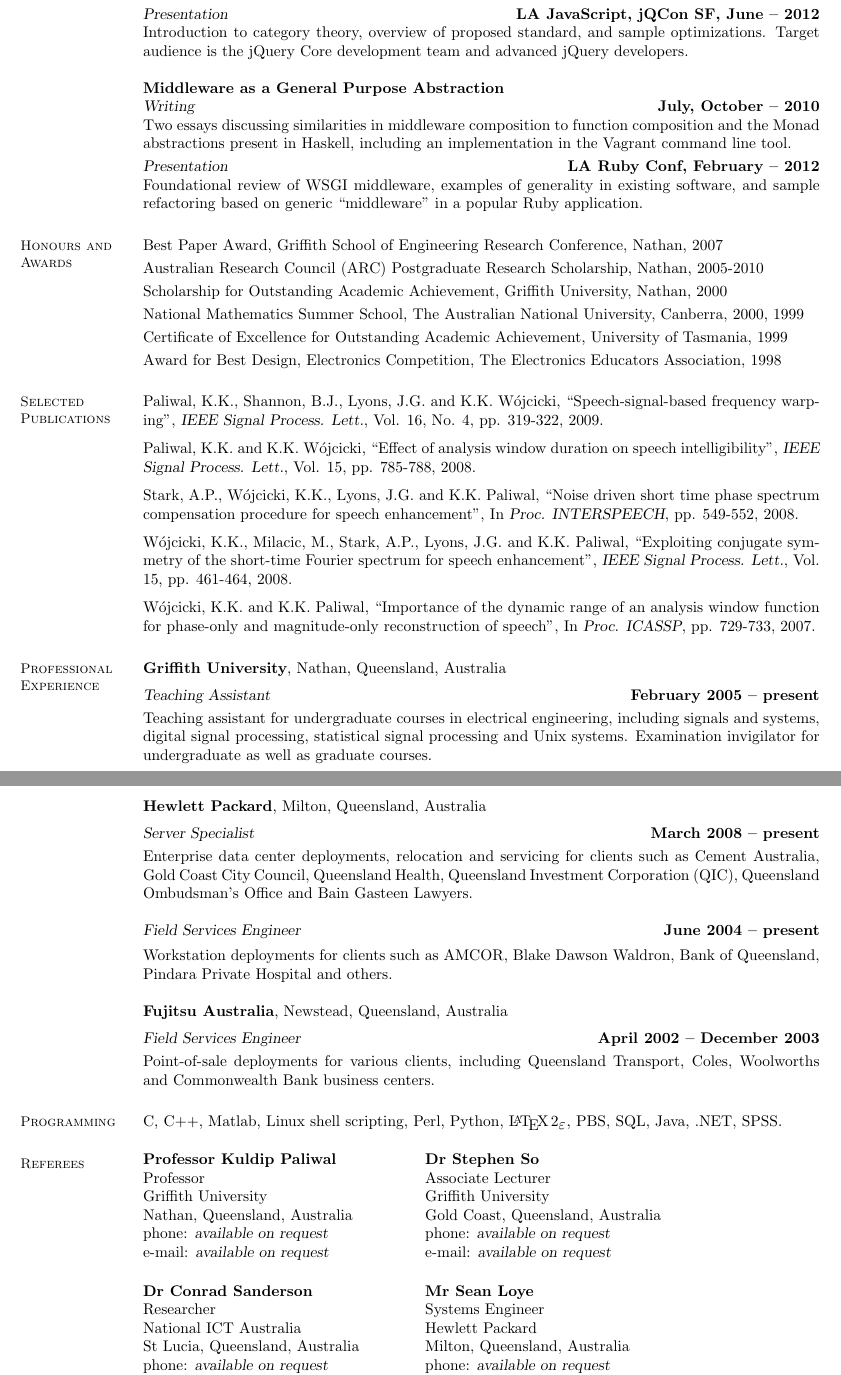
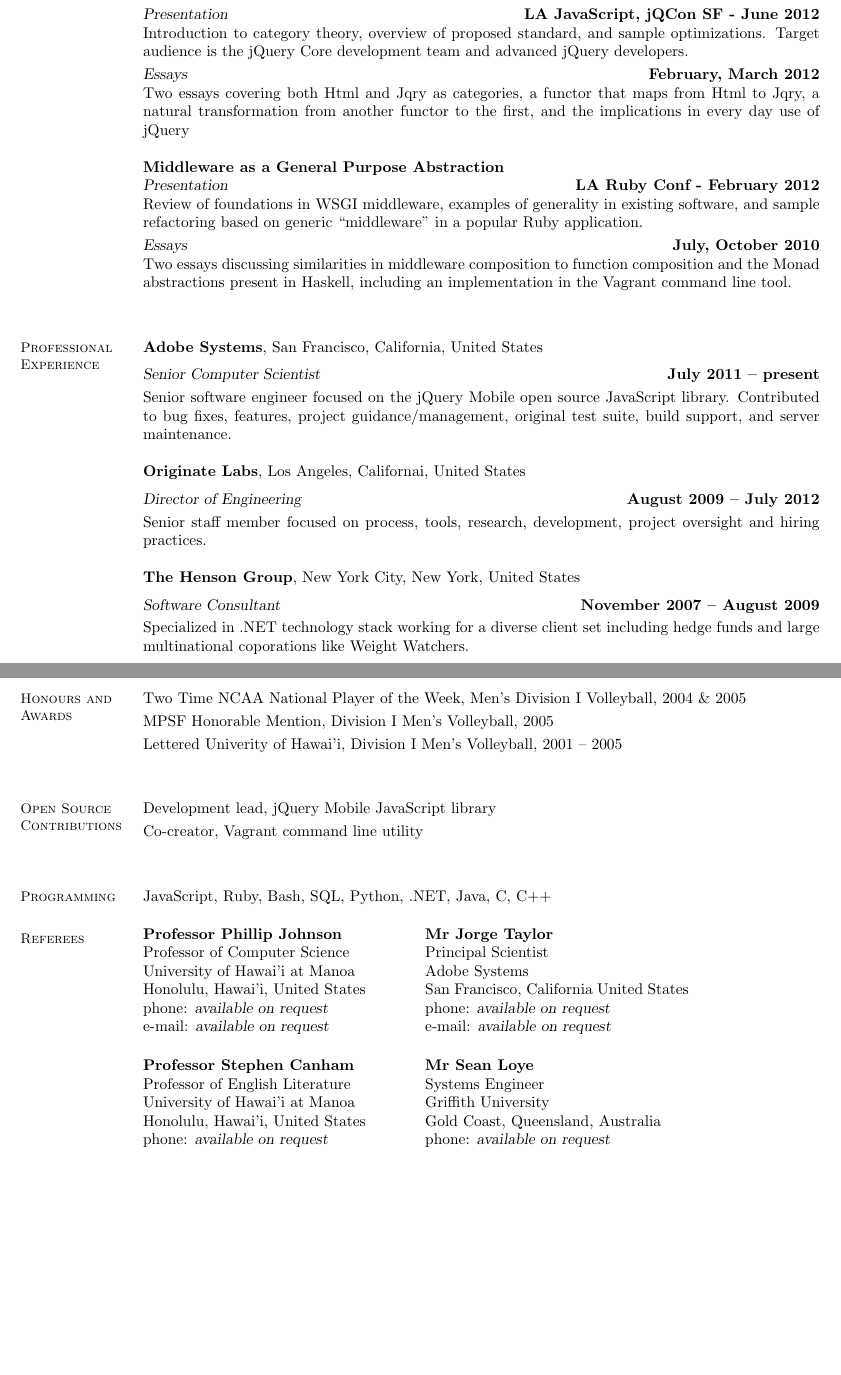
Before and after one commit to johnbender/cv, a LaTeX CV (resume.tex): two parts of pages 1 and 2 of 2, joined at a grey line, cut so that both start at the same text, the shorter picture padded with empty space. Compiled offline with pdfLaTeX.

Commit message:
awards, open source, profession experience, references

```diff
--- a/resume.tex
+++ b/resume.tex
@@ -38,119 +38,73 @@
     Motivating examples and statistics, using category theory in identifying optimization candidates, the proposed standard, and a sample library implementation.
     \vspace{1mm}\\
-    \textsl{Presentation} \hfill \textbf{LA JavaScript, jQCon SF, June -- 2012}\\
+    \textsl{Presentation} \hfill \textbf{LA JavaScript, jQCon SF - June 2012}\\
     Introduction to category theory, overview of proposed standard, and sample optimizations. Target audience is the jQuery Core development team and advanced jQuery developers.
-
+    \vspace{1mm}\\
+    \textsl{Essays} \hfill \textbf{February, March 2012}\\
+    Two essays covering both Html and Jqry as categories, a functor that maps from Html to Jqry, a natural transformation from another functor to the first, and the implications in every day use of jQuery
 
     \textbf{Middleware as a General Purpose Abstraction}\\
-    \textsl{Writing} \hfill \textbf{July, October -- 2010}\\
+    \textsl{Presentation} \hfill \textbf{LA Ruby Conf - February 2012}\\
+    Review of foundations in WSGI middleware, examples of generality in existing software, and sample refactoring based on generic ``middleware'' in a popular Ruby application.
+    \vspace{1mm}\\
+    \textsl{Essays} \hfill \textbf{July, October 2010}\\
     Two essays discussing similarities in middleware composition to function composition and the Monad abstractions present in Haskell, including an implementation in the Vagrant command line tool.
     \vspace{1mm}\\
-    \textsl{Presentation} \hfill \textbf{LA Ruby Conf, February -- 2012}\\
-    Foundational review of WSGI middleware, examples of generality in existing software, and sample refactoring based on generic ``middleware'' in a popular Ruby application.
 
-    %__________________________________________________________________________________________________________________
-    % Honours and Awards
+    \section{\mysidestyle Professional\\Experience}
+
+    \textbf{Adobe Systems}, San Francisco, California, United States \vspace{2mm}\\\vspace{1mm}%
+    \textsl{Senior Computer Scientist} \hfill \textbf{July 2011 -- present}\\
+    Senior software engineer focused on the jQuery Mobile open source JavaScript library. Contributed to bug fixes, features, project guidance/management, original test suite, build support, and server maintenance.
+
+    \textbf{Originate Labs}, Los Angeles, Californai, United States \vspace{2mm}\\\vspace{1mm}%
+    \textsl{Director of Engineering} \hfill \textbf{August 2009 -- July 2012}\\
+    Senior staff member focused on process, tools, research, development, project oversight and hiring practices.
+
+    \textbf{The Henson Group}, New York City, New York, United States \vspace{2mm}\\\vspace{1mm}%
+    \textsl{Software Consultant} \hfill \textbf{November 2007 -- August 2009}\\
+    Specialized in .NET technology stack working for a diverse client set including hedge funds and large multinational coporations like Weight Watchers.
+
+    \clearpage
     \section{\mysidestyle Honours and\\Awards}
 
-    Best Paper Award, Griffith School of Engineering Research Conference, Nathan, 2007              \vspace{1mm}\\%
-    Australian Research Council (ARC) Postgraduate Research Scholarship, Nathan, 2005-2010          \vspace{1mm}\\%
-    Scholarship for Outstanding Academic Achievement, Griffith University, Nathan, 2000             \vspace{1mm}\\%
-    National Mathematics Summer School, The Australian National University, Canberra, 2000, 1999    \vspace{1mm}\\%
-    Certificate of Excellence for Outstanding Academic Achievement, University of Tasmania, 1999    \vspace{1mm}\\%
-    Award for Best Design, Electronics Competition, The Electronics Educators Association, 1998
+    Two Time NCAA National Player of the Week, Men's Division I Volleyball, 2004 \& 2005
+    \vspace{1mm}\\
+    MPSF Honorable Mention, Division I Men's Volleyball, 2005
+    \vspace{1mm}\\
+    Lettered Univerity of Hawai'i, Division I Men's Volleyball, 2001 -- 2005
+    \vspace{1mm}\\
 
+    \section{\mysidestyle Open Source\\Contributions}
 
-    %__________________________________________________________________________________________________________________
-    % Publications
-    \section{\mysidestyle Selected Publications}
-
-    Paliwal, K.K., Shannon, B.J., Lyons, J.G. and K.K. W\'ojcicki,
-    ``Speech-signal-based frequency warping'',
-    \textsl{IEEE Signal Process. Lett.}, Vol. 16, No. 4, pp. 319-322, 2009.
-
-\vspace{-2mm}
-    Paliwal, K.K. and K.K. W\'ojcicki,
-    ``Effect of analysis window duration on speech intelligibility'',
-    \textsl{IEEE Signal Process. Lett.}, Vol. 15, pp. 785-788, 2008.
-
-\vspace{-2mm}
-    Stark, A.P., W\'ojcicki, K.K., Lyons, J.G. and K.K. Paliwal,
-    ``Noise driven short time phase spectrum compensation procedure for speech enhancement'',
-    In \textsl{Proc. INTERSPEECH}, pp. 549-552, 2008.
-
-\vspace{-2mm}
-    W\'ojcicki, K.K., Milacic, M., Stark, A.P., Lyons, J.G. and K.K. Paliwal,
-    ``Exploiting conjugate symmetry of the short-time Fourier spectrum for speech enhancement'',
-    \textsl{IEEE Signal Process. Lett.}, Vol. 15, pp. 461-464, 2008.
-
-\vspace{-2mm}
-    W\'ojcicki, K.K. and K.K. Paliwal,
-    ``Importance of the dynamic range of an analysis window function for phase-only and magnitude-only reconstruction of speech'',
-    In \textsl{Proc. ICASSP}, pp. 729-733, 2007.
-
-
-
-    %__________________________________________________________________________________________________________________
-    % Professional Experience
-    \section{\mysidestyle Professional\\Experience}
-
-    \textbf{Griffith University}, Nathan, Queensland, Australia \vspace{2mm}\\\vspace{1mm}%
-    \textsl{Teaching Assistant} \hfill \textbf{February 2005 -- present}\\
-    Teaching assistant for undergraduate courses in electrical engineering,
-    including signals and systems, digital signal processing,
-    statistical signal processing and Unix systems.
-    Examination invigilator for undergraduate as well as graduate courses.
-
-
-    \textbf{Hewlett Packard}, Milton, Queensland, Australia \vspace{2mm}\\\vspace{1mm}%
-    \textsl{Server Specialist} \hfill \textbf{March 2008 -- present}\\
-    Enterprise data center deployments, relocation and servicing
-    for clients such as Cement Australia, Gold Coast City Council, Queensland Health,
-    Queensland Investment Corporation (QIC), Queensland Ombudsman's Office and Bain Gasteen Lawyers.
-
-    \textsl{Field Services Engineer} \hfill \textbf{June 2004 -- present}\vspace{1.5mm}\\\vspace{0mm}%
-    Workstation deployments for clients such as AMCOR,
-    Blake Dawson Waldron, Bank of Queensland, Pindara Private Hospital and others.
-
-    \textbf{Fujitsu Australia}, Newstead, Queensland, Australia \vspace{2mm}\\\vspace{1mm}%
-    \textsl{Field Services Engineer} \hfill \textbf{April 2002 -- December 2003}\\
-    Point-of-sale deployments for various clients,
-    including Queensland Transport, Coles, Woolworths and Commonwealth Bank business centers.
-
-
+    Development lead, jQuery Mobile JavaScript library
+    \vspace{1mm}\\
+    Co-creator, Vagrant command line utility
+    \vspace{1mm}\\
 
     %__________________________________________________________________________________________________________________
     % Computer Skills
     \section{\mysidestyle Programming}
 
-    C, C++, Matlab, Linux shell scripting, Perl, Python, \LaTeXe, PBS, SQL, Java, .NET, SPSS.
-
-
-
-    %__________________________________________________________________________________________________________________
-    % Referees
-%    \section{\mysidestyle Referees}
-%    {\sl Available on request.}
-
-
+    JavaScript, Ruby, Bash, SQL, Python, .NET, Java, C, C++
 
 %______________________________________________________________________________________________________________________
 \section{\mysidestyle Referees}
 
 \begin{tabular}{@{}p{6cm}p{6cm}}
-\textbf{Professor Kuldip Paliwal}       &  \textbf{Dr Stephen So}                   \\
-Professor                               &  Associate Lecturer                       \\
-Griffith University                     &  Griffith University                      \\
-Nathan, Queensland, Australia           &  Gold Coast, Queensland, Australia        \\
+\textbf{Professor Phillip Johnson}      &  \textbf{Mr Jorge Taylor }                \\
+Professor of Computer Science           &  Principal Scientist                      \\
+University of Hawai'i at Manoa          &  Adobe Systems                            \\
+Honolulu, Hawai'i, United States        &  San Francisco, California United States  \\
 phone: \textsl{available on request}    &  phone: \textsl{available on request}     \\
 e-mail: \textsl{available on request}   &  e-mail: \textsl{available on request}    \\
 \end{tabular}
 
 \begin{tabular}{@{}p{6cm}p{6cm}}
-\textbf{Dr Conrad Sanderson}            &  \textbf{Mr Sean Loye}                    \\
-Researcher                              &  Systems Engineer                         \\
-National ICT Australia                  &  Hewlett Packard                          \\
-St Lucia, Queensland, Australia         &  Milton, Queensland, Australia            \\
+\textbf{Professor Stephen Canham}       &  \textbf{Mr Sean Loye}                    \\
+Professor of English Literature         &  Systems Engineer                         \\
+University of Hawai'i at Manoa          &  Griffith University                      \\
+Honolulu, Hawai'i, United States        &  Gold Coast, Queensland, Australia        \\
 phone: \textsl{available on request}    &  phone: \textsl{available on request}     \\
 e-mail: \textsl{available on request}   &  e-mail: \textsl{available on request}    \\
 \end{tabular}
```
Also changed, not shown: resume.tex (6 more changed lines), 1 other file.
